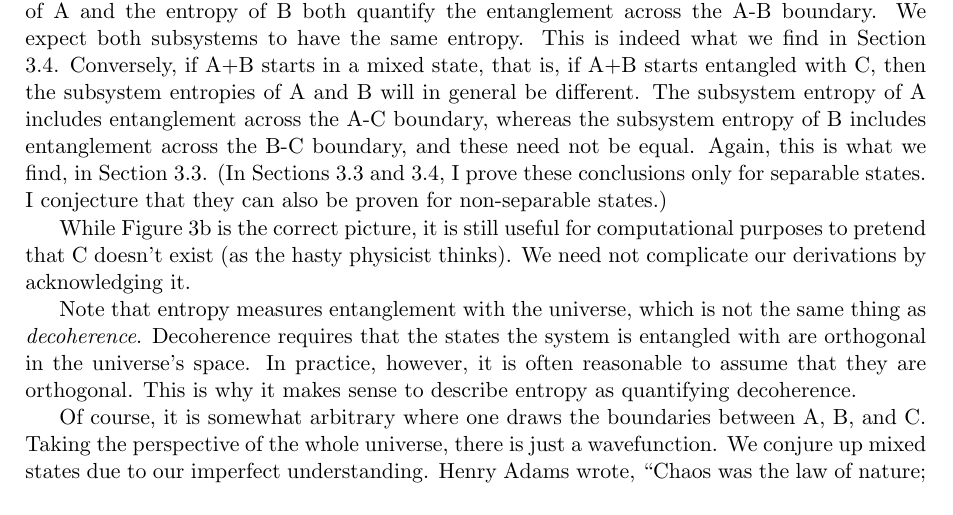
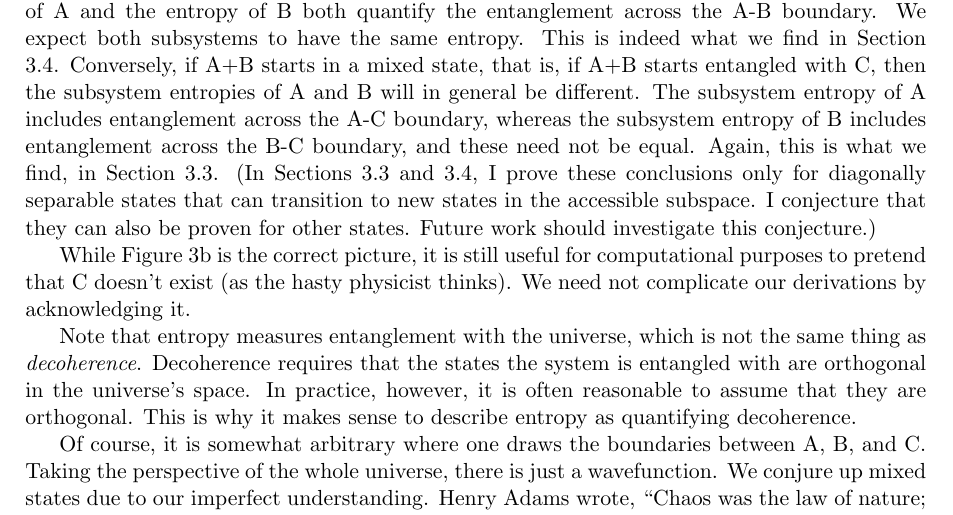
Before and after one commit to duncanmacintyre/bachelor-thesis, a LaTeX thesis (main.tex, which reads What is Entropy/WIE_whatisentropy.tex): part of page 15 of 37, cut so that both start at the same text. Compiled offline with pdfLaTeX.

Commit message:
Clarify comment in introduction

```diff
--- a/What is Entropy/WIE_whatisentropy.tex
+++ b/What is Entropy/WIE_whatisentropy.tex
@@ -123,7 +123,7 @@ The hasty physicist himself is already entangled with the system he wants to mea
 
 The hasty physicist who says the A+B system can start in a classical superposition is really saying that there is a third part, C, that we ignore because it is impossibly complicated (Figure \ref{fig.3part}). When we say that A+B is in a classical superposition (mixed state), we really mean that A+B is entangled with C, but we already take the reduced density operator for the A+B system because we don’t know how to begin thinking about C. This does not alter that there is a single true global wavefunction for the universe. The hasty physicist has simplified life by averaging out the part of the universe he doesn’t understand. Having done so, when he computes the entropy of A, the hasty physicist is actually quantifying the entanglement of A with B \emph{as well as} the entanglement of A with C.
 
-``Fair enough,’’ the hasty physicist says, ``But now you’re talking philosophy, not physics!’’ This interpretation, though, allows us to intuit \emph{physical} results by symmetries. Indeed, if we start with a pure state for A+B, that is, if A+B is truly unentangled with C, then the entropy of A and the entropy of B both quantify the entanglement across the A-B boundary. We expect both subsystems to have the same entropy. This is indeed what we find in Section \ref{sec.purestate}. Conversely, if A+B starts in a mixed state, that is, if A+B starts entangled with C, then the subsystem entropies of A and B will in general be different. The subsystem entropy of A includes entanglement across the A-C boundary, whereas the subsystem entropy of B includes entanglement across the B-C boundary, and these need not be equal. Again, this is what we find, in Section \ref{sec.separablestate}. (In Sections \ref{sec.separablestate} and \ref{sec.purestate}, I prove these conclusions only for separable states. I conjecture that they can also be proven for non-separable states.)
+``Fair enough,’’ the hasty physicist says, ``But now you’re talking philosophy, not physics!’’ This interpretation, though, allows us to intuit \emph{physical} results by symmetries. Indeed, if we start with a pure state for A+B, that is, if A+B is truly unentangled with C, then the entropy of A and the entropy of B both quantify the entanglement across the A-B boundary. We expect both subsystems to have the same entropy. This is indeed what we find in Section \ref{sec.purestate}. Conversely, if A+B starts in a mixed state, that is, if A+B starts entangled with C, then the subsystem entropies of A and B will in general be different. The subsystem entropy of A includes entanglement across the A-C boundary, whereas the subsystem entropy of B includes entanglement across the B-C boundary, and these need not be equal. Again, this is what we find, in Section \ref{sec.separablestate}. (In Sections \ref{sec.separablestate} and \ref{sec.purestate}, I prove these conclusions only for diagonally separable states that can transition to new states in the accessible subspace. I conjecture that they can also be proven for other states. Future work should investigate this conjecture.)
 
 While Figure \ref{fig.3part} is the correct picture, it is still useful for computational purposes to pretend that C doesn’t exist (as the hasty physicist thinks). We need not complicate our derivations by acknowledging it.
 
```
